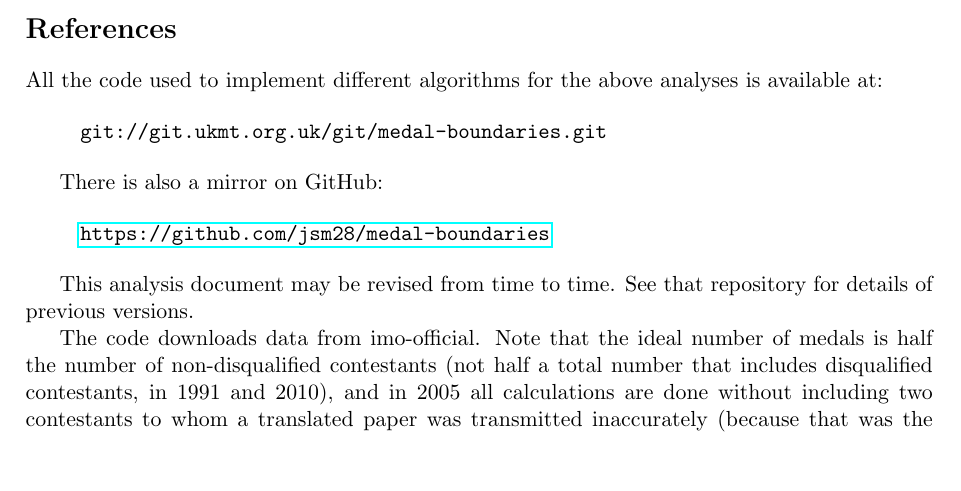
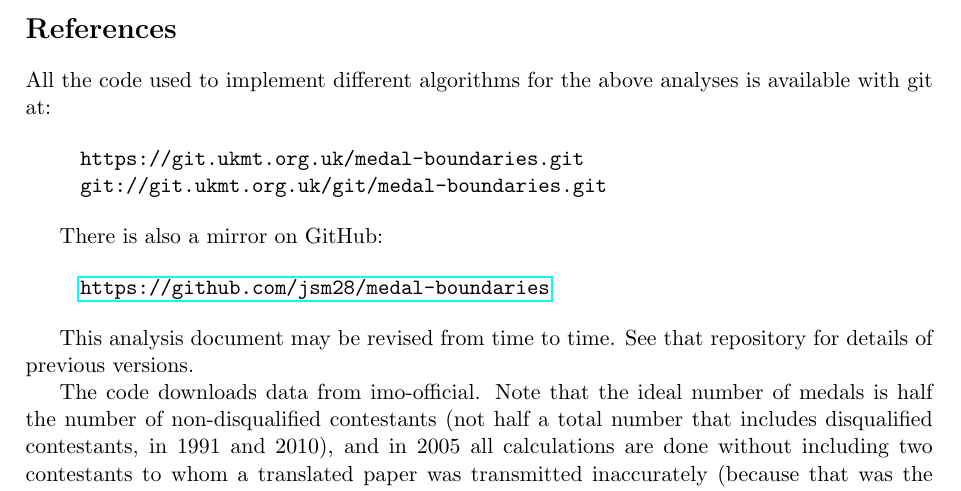
Before and after one commit to jsm28/medal-boundaries, a LaTeX document (imo-analysis.tex): part of page 3 of 3, cut so that both start at the same text, the shorter picture padded with empty space. Compiled offline with pdfLaTeX.

Commit message:
Document https git hosting.

```diff
--- a/imo-analysis.tex
+++ b/imo-analysis.tex
@@ -181,9 +181,10 @@ medals, then fewer gold medals) are on the left.
 \section*{References}
 
 All the code used to implement different algorithms for the above
-analyses is available at:
+analyses is available with git at:
 
 \begin{quote}
+\texttt{https://git.ukmt.org.uk/medal-boundaries.git} \\
 \texttt{git://git.ukmt.org.uk/git/medal-boundaries.git}
 \end{quote}
 
```
